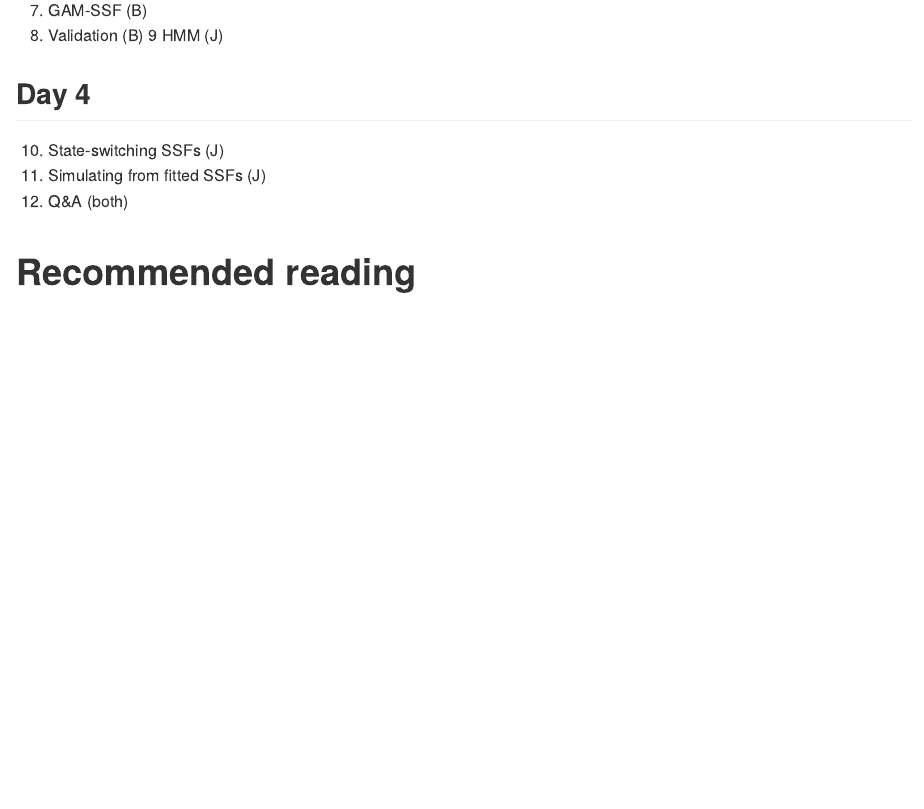
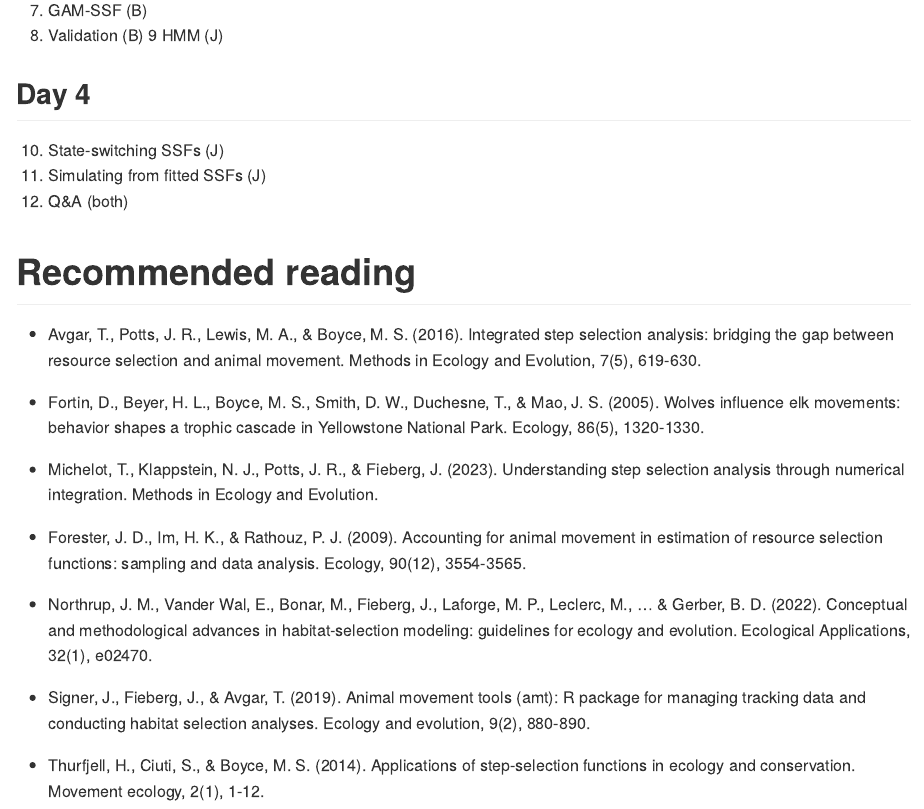
Before and after one commit to jmsigner/movement_ecology_2, an R Markdown document (README.Rmd): the page in a window 1100 px wide, from 670 px down. The pictures show the output file README.md that the author committed with the source, drawn offline in the style of GitHub.

Commit message:
updated readme

```diff
--- a/README.Rmd
+++ b/README.Rmd
@@ -30,3 +30,17 @@ output: github_document
 
 
 # Recommended reading
+
+- Avgar, T., Potts, J. R., Lewis, M. A., & Boyce, M. S. (2016). Integrated step selection analysis: bridging the gap between resource selection and animal movement. Methods in Ecology and Evolution, 7(5), 619-630.
+
+- Fortin, D., Beyer, H. L., Boyce, M. S., Smith, D. W., Duchesne, T., & Mao, J. S. (2005). Wolves influence elk movements: behavior shapes a trophic cascade in Yellowstone National Park. Ecology, 86(5), 1320-1330.
+
+- Michelot, T., Klappstein, N. J., Potts, J. R., & Fieberg, J. (2023). Understanding step selection analysis through numerical integration. Methods in Ecology and Evolution.
+
+- Forester, J. D., Im, H. K., & Rathouz, P. J. (2009). Accounting for animal movement in estimation of resource selection functions: sampling and data analysis. Ecology, 90(12), 3554-3565.
+
+- Northrup, J. M., Vander Wal, E., Bonar, M., Fieberg, J., Laforge, M. P., Leclerc, M., ... & Gerber, B. D. (2022). Conceptual and methodological advances in habitat‐selection modeling: guidelines for ecology and evolution. Ecological Applications, 32(1), e02470.
+
+- Signer, J., Fieberg, J., & Avgar, T. (2019). Animal movement tools (amt): R package for managing tracking data and conducting habitat selection analyses. Ecology and evolution, 9(2), 880-890.
+
+- Thurfjell, H., Ciuti, S., & Boyce, M. S. (2014). Applications of step-selection functions in ecology and conservation. Movement ecology, 2(1), 1-12.
```
Also changed, not shown: README.md.
